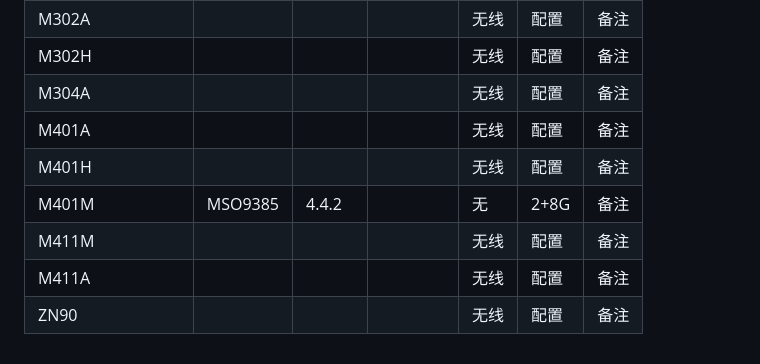
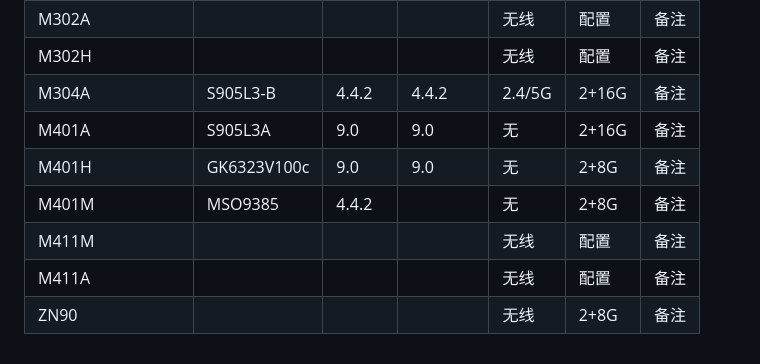
Before and after one commit to xisohi/IPTVbox, a Markdown page: 魔百和/README.md, the part around the change. GitHub-like rendering.

```diff
--- a/魔百和/README.md
+++ b/魔百和/README.md
@@ -170,29 +170,29 @@
             </tr>
             <tr>
                 <td>M304A</td>
-                <td></td>
-                <td></td>
-                <td></td>
-                <td>无线</td>
-                <td>配置</td>
+                <td>S905L3-B</td>
+                <td>4.4.2</td>
+                <td>4.4.2</td>
+                <td>2.4/5G</td>
+                <td>2+16G</td>
                 <td>备注</td>
             </tr>
             <tr>
                 <td>M401A</td>
-                <td></td>
-                <td></td>
-                <td></td>
-                <td>无线</td>
-                <td>配置</td>
+                <td>S905L3A</td>
+                <td>9.0</td>
+                <td>9.0</td>
+                <td>无</td>
+                <td>2+16G</td>
                 <td>备注</td>
             </tr>
             <tr>
                 <td>M401H</td>
-                <td></td>
-                <td></td>
-                <td></td>
-                <td>无线</td>
-                <td>配置</td>
+                <td>GK6323V100c</td>
+                <td>9.0</td>
+                <td>9.0</td>
+                <td>无</td>
+                <td>2+8G</td>
                 <td>备注</td>
             </tr>
             <tr>
@@ -228,7 +228,7 @@
                 <td></td>
                 <td></td>
                 <td>无线</td>
-                <td>配置</td>
+                <td>2+8G</td>
                 <td>备注</td>
             </tr>
         </tbody>
```
